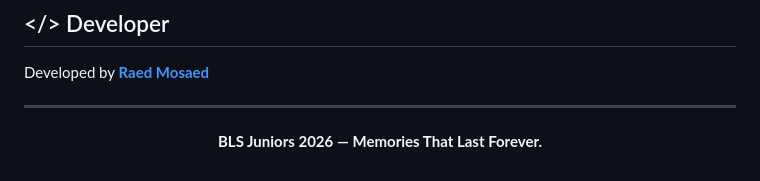
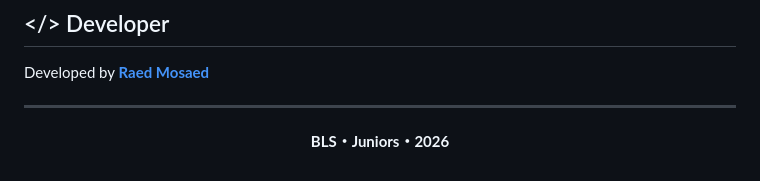
Before and after one commit to raedmosaed0/BLS-Juniors, a Markdown page: README.md, the part around the change. Drawn GitHub-style.

```diff
--- a/README.md
+++ b/README.md
@@ -67,5 +67,5 @@ Developed by **[Raed Mosaed](https://github.com/raedmosaed0)**
 ---
 
 <p align="center">
-  <strong>BLS Juniors 2026 — Memories That Last Forever.</strong>
+  <strong>BLS・Juniors・2026</strong>
 </p>
```
